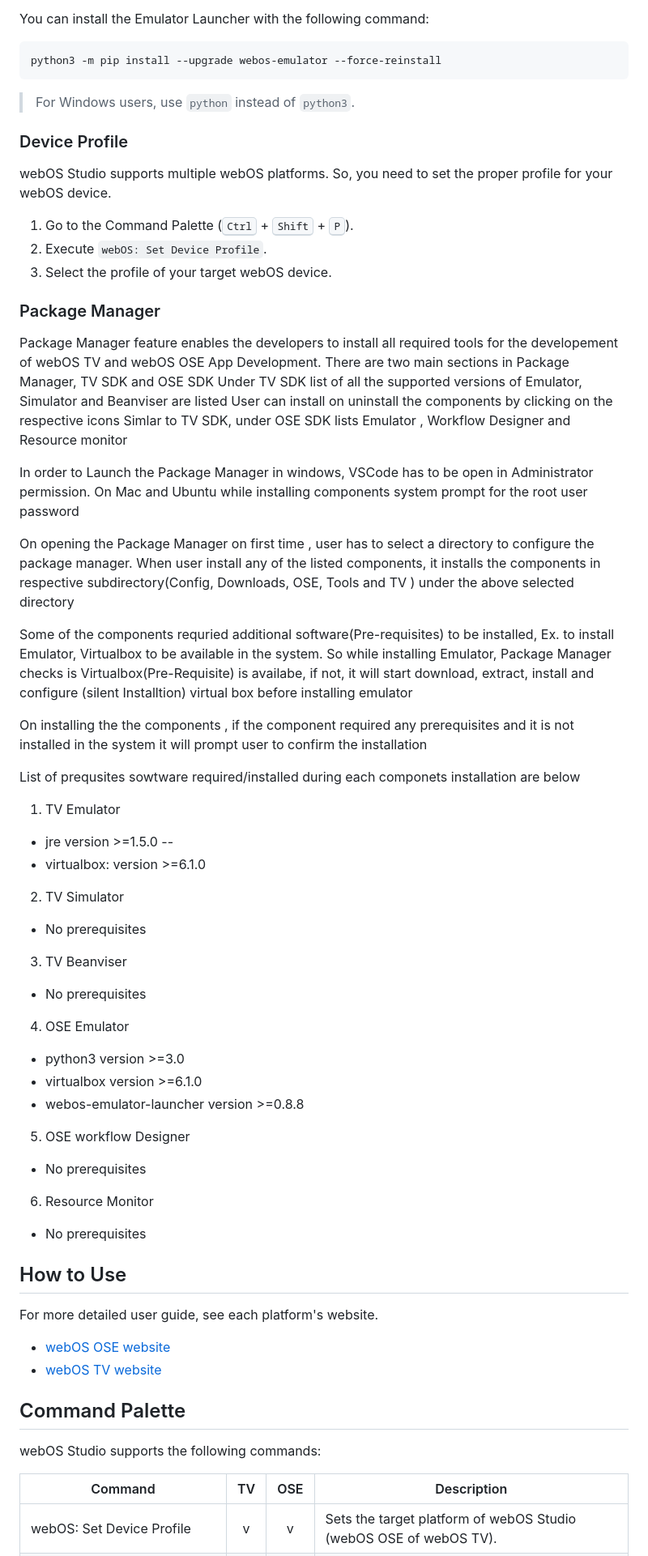
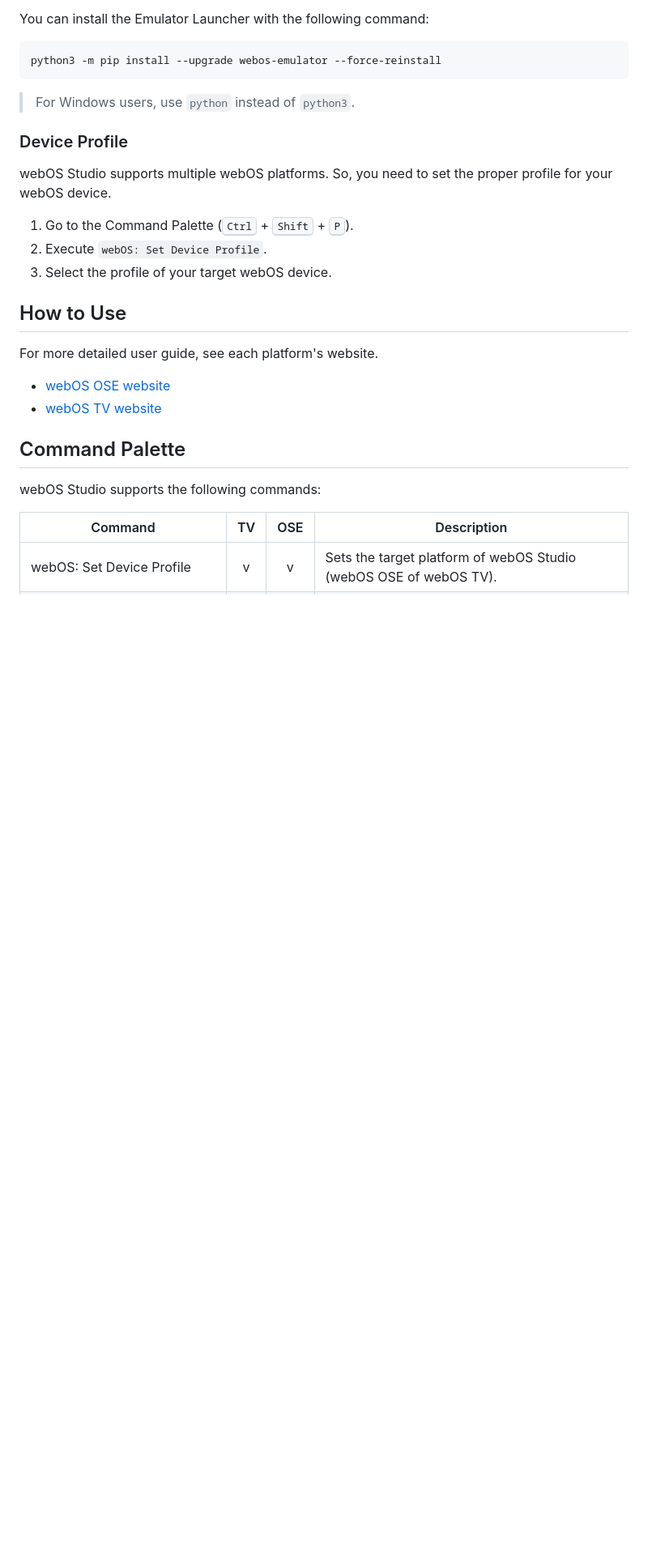
Before and after one commit to webos-tools/webos-studio, a Markdown page: README.md, the part around the change. Shown at 81% size. GitHub-like rendering; blank space fills up the shorter version.

Commit message:
Revert " Readme Update with Package Manager Feature"
This reverts commit 96aca0e1a50c927c2c640ba6f94f0f9fade3bc33.

```diff
--- a/README.md
+++ b/README.md
@@ -92,45 +92,6 @@ webOS Studio supports multiple webOS platforms. So, you need to set the proper p
 2. Execute `webOS: Set Device Profile`.
 3. Select the profile of your target webOS device.
 
-### Package Manager
-
-Package Manager feature enables the developers to install all required tools for the developement of webOS TV and webOS OSE App Development.
-There are  two  main sections in Package Manager,  TV SDK and OSE SDK
-Under TV SDK list of all the supported versions of Emulator, Simulator and Beanviser are listed
-User can install on uninstall the components by clicking on the respective icons
-Simlar to TV SDK, under OSE SDK  lists Emulator , Workflow Designer and Resource monitor
-
-In order to Launch the Package Manager in windows, VSCode has to be open in Administrator permission. On Mac and Ubuntu while installing components system prompt for the root user password
-
-On opening the Package Manager on first time , user has to select a directory to configure the package manager. When user install any of the listed components, it installs the components in respective subdirectory(Config, Downloads, OSE, Tools and TV ) under the above selected directory
-
-Some of the components requried additional software(Pre-requisites) to be installed, Ex. to install Emulator,  Virtualbox to be available in the system.
-So while installing Emulator, Package Manager checks is Virtualbox(Pre-Requisite) is availabe, if not, it will start download, extract, install and configure (silent Installtion) virtual box before installing  emulator
-
-On installing the the components , if the component required any prerequisites and it is not installed in the system it will prompt user to confirm the installation
-
-List of  prequsites sowtware required/installed during each componets installation are below
-1. TV Emulator
-- jre  version >=1.5.0 					--
-- virtualbox:  version >=6.1.0
-
-2. TV Simulator
-- No prerequisites
-
-3. TV Beanviser
-- No prerequisites
-
-4. OSE Emulator
-- python3 version >=3.0
-- virtualbox version  >=6.1.0
-- webos-emulator-launcher  version >=0.8.8
-
-5.  OSE workflow Designer
-- No prerequisites
-
-6. Resource Monitor
-- No prerequisites
-
 ## How to Use
 
 For more detailed user guide, see each platform's website.
```
